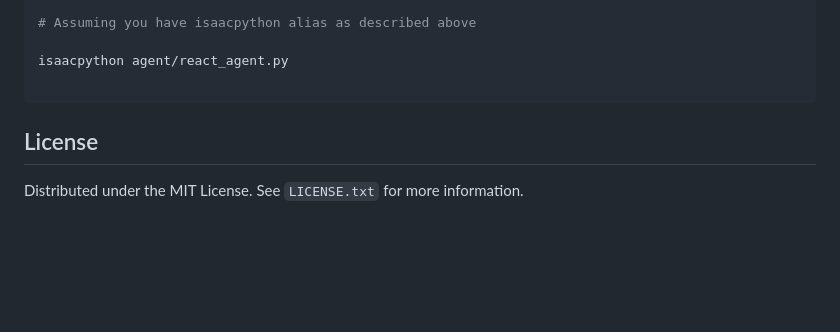
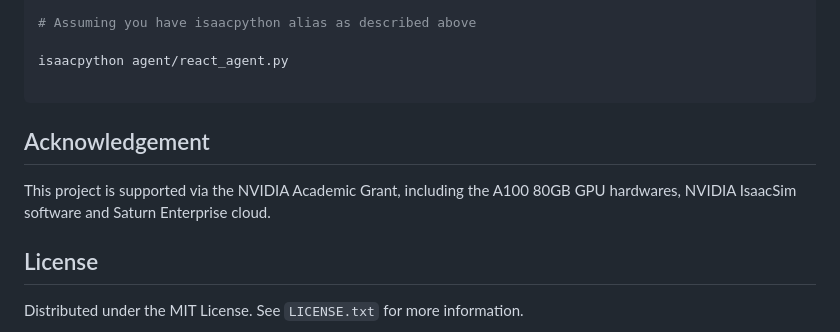
Before and after one commit to dillonloh/AdaVLN, a Markdown page: README.md, the part around the change. GitHub-like rendering; blank space fills up the shorter version.

Commit message:
Update readme
Added acknowledgement section for NVIDIA's help

````diff
--- a/README.md
+++ b/README.md
@@ -92,6 +92,10 @@ isaacpython agent/react_agent.py
 
 ```
 
+## Acknowledgement
+
+This project is supported via the NVIDIA Academic Grant, including the A100 80GB GPU hardwares, NVIDIA IsaacSim software and Saturn Enterprise cloud.
+
 <!-- LICENSE -->
 ## License
 
````
